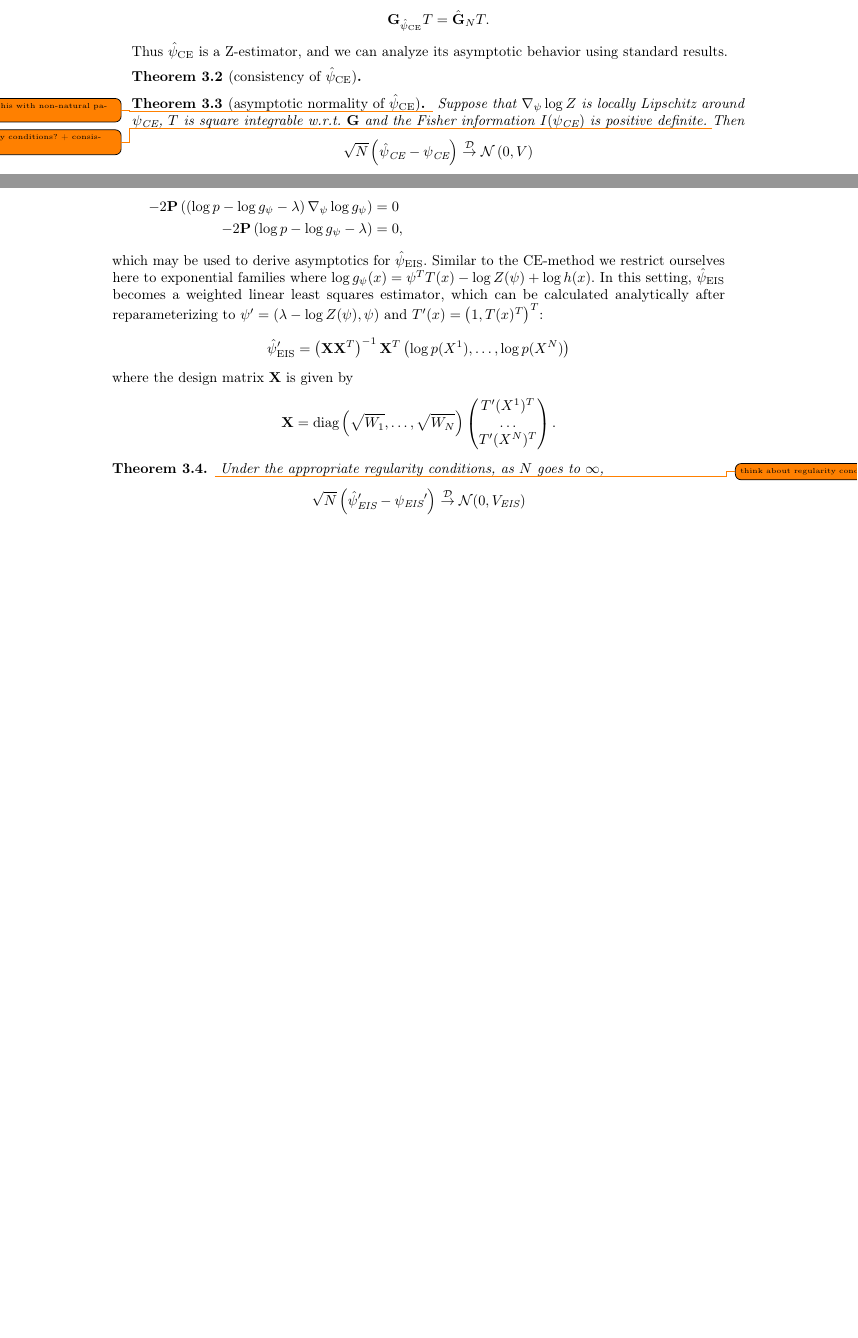
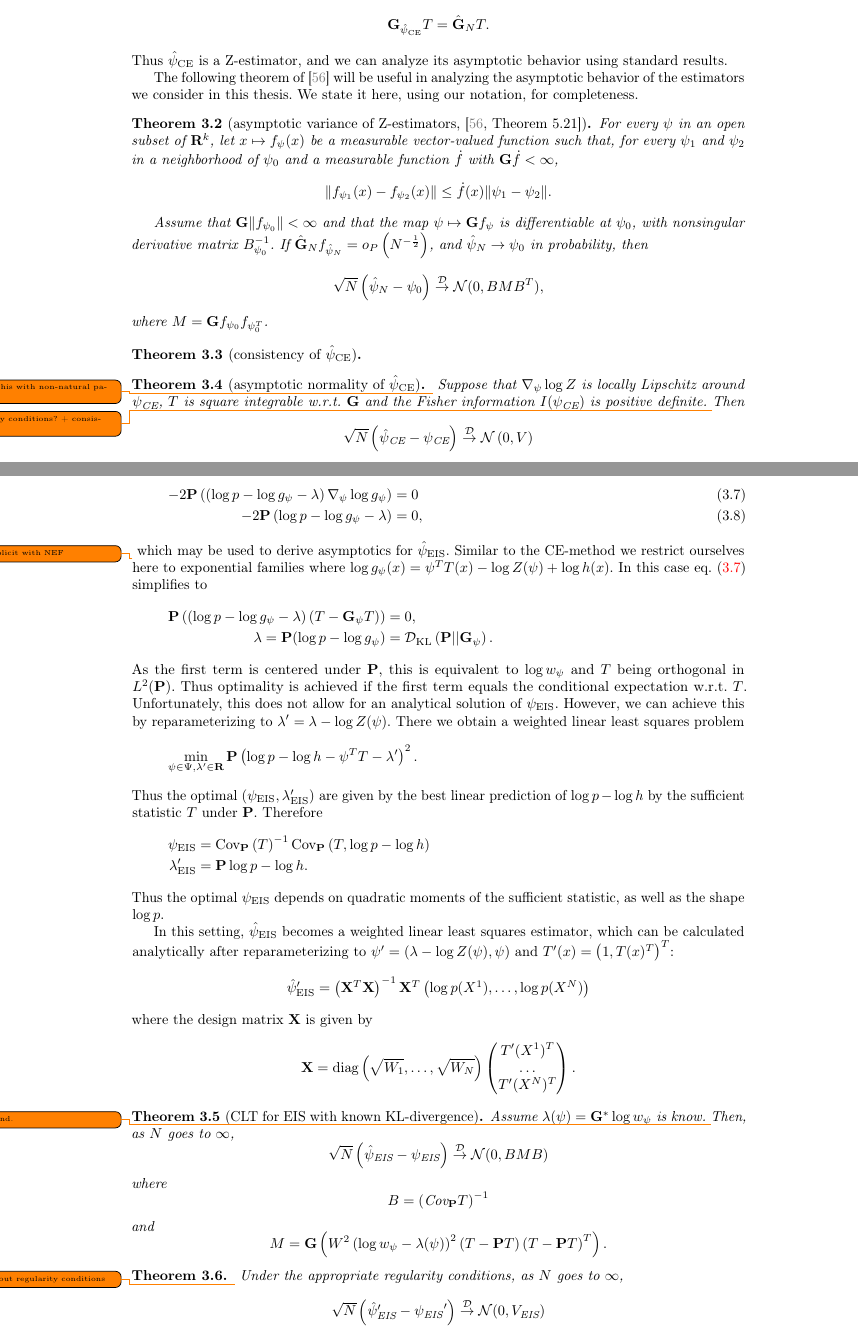
Before and after one commit to stefanheyder/dissertation, a LaTeX thesis (thesis.tex, which reads chapters/03_state_space_models.tex): two parts of pages 24 and 25 of 51 before the commit and two parts of pages 24 and 26 of 53 after it, joined at a grey line, cut so that both start at the same text, the shorter picture padded with empty space. The pictures show the PDF file thesis.pdf that the author committed with the source.

Commit message:
more stuff for EIS

```diff
--- a/chapters/03_state_space_models.tex
+++ b/chapters/03_state_space_models.tex
@@ -453,7 +453,7 @@ $$
 $$
  As $\log Z(\psi)$ is the cumulant-generating function of $\G_{\psi}$it is, under appropriate regularity conditions, smooth. Thus the optimal $\psi_{\text{CE}}$ solves
 $$
-\G^{\ast} T = \nabla_{\psi} \log Z(\psi) = \G_{\pce}T,
+\G^{\ast} T = \nabla_{\psi} \log Z(\pce) = \G_{\pce}T,
 $$
 and so reduces to match the moments of the sufficient statistic of the target and proposal.
 Given $\G^{\ast} T$, this system of equations can, in many cases, be solved analytically or by gradient descent algorithms.
@@ -464,6 +464,23 @@ $$
 $$
 % proof: appeal to vdV, pd ensures that M(\theta) is convex, so global maximum unique and well separated
 Thus $\hat\psi_{\text{CE}}$ is a Z-estimator, and we can analyze its asymptotic behavior using standard results.
+
+The following theorem of \citep{VanderVaart2000Asymptotic} will be useful in analyzing the asymptotic behavior of the estimators we consider in this thesis. We state it here, using our notation, for completeness.
+
+\begin{theorem}[asymptotic variance of Z-estimators, {\cite[Theorem 5.21]{VanderVaart2000Asymptotic}}]
+    \label{thm:clt_z_est_vdv}
+    For every $\psi$ in an open subset of $\R^{k}$, let $x \mapsto f_{\psi}(x)$ be a measurable vector-valued function such that, for every $\psi_{1}$ and $\psi_{2}$ in a neighborhood of $\psi_{0}$ and a measurable function $\dot f$ with $\G \dot f < \infty$,
+    $$
+    \lVert f_{\psi_{1}}(x) - f_{\psi_{2}}(x)\rVert \leq \dot f(x) \lVert \psi_{1} - \psi_{2}\rVert.
+    $$
+
+    Assume that $\G \lVert f_{\psi_{0}}\rVert < \infty$ and that the map $\psi \mapsto \G f_{\psi}$ is differentiable at $\psi_{0}$, with nonsingular derivative matrix $B^{-1}_{\psi_{0}}$. If $\hat\G_{N} f_{\hat\psi_{N}} = o_{P} \left( N^{-\frac{1}{2}} \right)$, and $\hat\psi_{N} \to \psi_{0}$ in probability, then
+    $$
+    \sqrt{N} \left( \hat\psi_{N} - \psi_{0} \right) \Dto \mathcal N(0, BMB^{T}),
+    $$
+    where $M = \G f_{\psi_{0}} f_{\psi_{0}^{T}}$.
+\end{theorem}
+
 \begin{theorem}[consistency of $\hat \psi_{\text{CE}}$]
 \end{theorem}
 
@@ -541,13 +558,32 @@ $$
 $$
 where $X^{1}, \dots, X^{N} \iid \G$.
 Under the usual regularity conditions allowing to differentiate under the integral, the estimating equations for $\peis$ read
+\begin{align}
+    \label{eq:eis-optimal}
+    \P \left(\left( \log p - \log g_{\psi} - \lambda \right) \nabla_{\psi}\log g_{\psi}\right)&=0\\
+    \P \left( \log p - \log g_{\psi} - \lambda \right)&=0,
+\end{align}
+\todo{more explicit with NEF}
+which may be used to derive asymptotics for $\hpeis$. Similar to the \gls{cem} we restrict ourselves here to exponential families where $\log g_{\psi}(x) = \psi^{T}T(x) - \log Z(\psi) + \log h(x)$. In this case \cref{eq:eis-optimal} simplifies to
 \begin{align*}
-    -2 \P \left(\left( \log p - \log g_{\psi} - \lambda \right) \nabla_{\psi}\log g_{\psi}\right)&=0\\
-    -2 \P \left( \log p - \log g_{\psi} - \lambda \right)&=0,
+    \P \left(\left( \log p - \log g_{\psi} - \lambda \right)(T - \G_{\psi} T)\right) &= 0,\\
+    \lambda = \P (\log p - \log g_{\psi}) &= \Dkl{\P}{\G_{\psi}}.
 \end{align*}
-which may be used to derive asymptotics for $\hpeis$. Similar to the \gls{cem} we restrict ourselves here to exponential families where $\log g_{\psi}(x) = \psi^{T}T(x) - \log Z(\psi) + \log h(x)$. In this setting, $\hpeis$ becomes a weighted linear least squares estimator, which can be calculated analytically after reparameterizing to $\psi' = (\lambda - \log Z(\psi),\psi)$ and $T'(x) = \left(1, T(x)^{T}\right)^{T}$:
+As the first term is centered under $\P$, this is equivalent to $\log w_{\psi}$ and $T$ being orthogonal in $L^{2}(\P)$.
+Thus optimality is achieved if the first term equals the conditional expectation w.r.t. $T$. Unfortunately, this does not allow for an analytical solution of $\peis$. However, we can achieve this by reparameterizing to $\lambda' = \lambda - \log Z(\psi)$. There we obtain a weighted linear least squares problem
+\begin{align*}
+    \min_{\psi \in \Psi, \lambda' \in \R} \P \left(\log p - \log h - \psi^{T}T - \lambda'\right)^{2}.
+\end{align*}
+Thus the optimal $ \left( \peis, \lambda'_{\text{EIS}} \right)$ are given by the best linear prediction of $\log p - \log h$ by the sufficient statistic $T$ under $\P$. Therefore
+\begin{align*}
+    \peis &= \cov_{\P} \left( T \right)^{-1} \cov_{\P} \left(T, \log p - \log h \right)\\
+    \lambda'_{\text{EIS}} &= \P \log p - \log h.
+\end{align*}
+Thus the optimal $\peis$ depends on second-order moments of the sufficient statistic, as well as the shape of $\log p$.
+
+In this setting, $\hpeis$ becomes a weighted linear least squares estimator, which can be calculated analytically after reparameterizing to $\psi' = (\lambda - \log Z(\psi),\psi)$ and $T'(x) = \left(1, T(x)^{T}\right)^{T}$:
 $$
-\hat\psi'_{\text{EIS}} = \left(\mathbf X \mathbf X^{T}\right)^{-1}\mathbf X^{T} \left( \log p(X^{1}), \dots, \log p(X^{N}) \right)
+\hat\psi'_{\text{EIS}} = \left(\mathbf X^{T} \mathbf X\right)^{-1}\mathbf X^{T} \left( \log p(X^{1}), \dots, \log p(X^{N}) \right)
 $$
 where the design matrix $\mathbf X$ is given by
 $$\mathbf X = \text{diag} \left( \sqrt{W_{1}}, \dots, \sqrt{W_{N}} \right)\begin{pmatrix}
```
Also changed, not shown: frontmatter/table_of_contents.tex (+2 -2 lines), thesis.pdf, chapters/03_state_space_models.tex (61 more changed lines), 1 other file.
